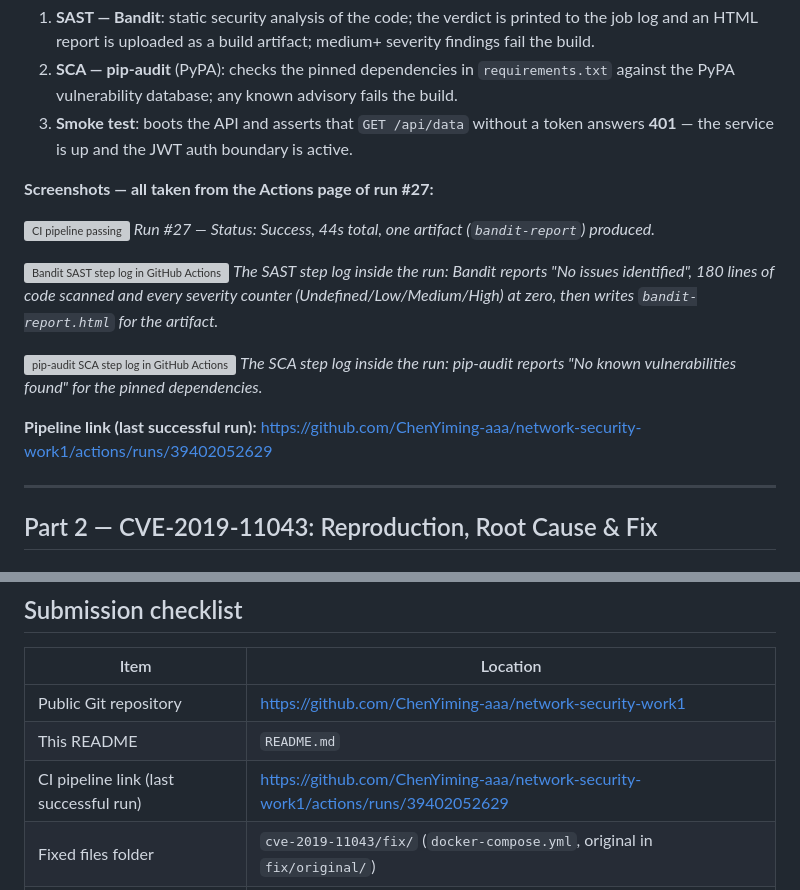
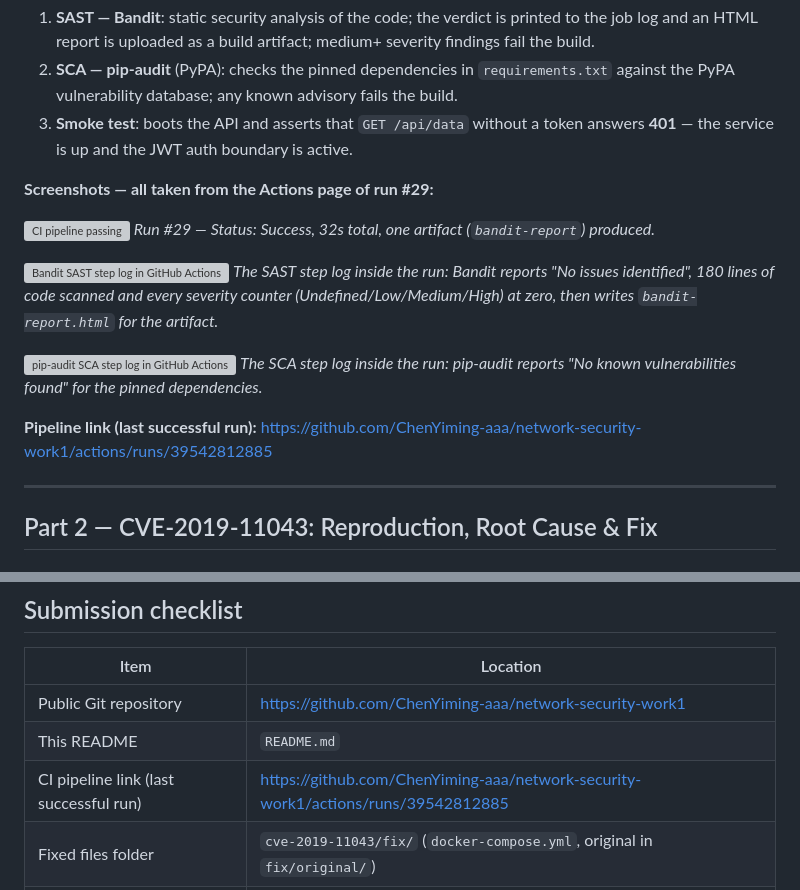
Before and after one commit to ChenYiming-aaa/network-security-work1, a Markdown page: README.md, 2 parts joined by grey strips. Drawn GitHub-style; grey boxes are pictures that could not be loaded.

Commit message:
Docs: refresh CI evidence to run #29 (pip notice suppressed)

```diff
--- a/README.md
+++ b/README.md
@@ -62,10 +62,10 @@ Triggers on **every push / pull request**:
 2. **SCA — pip-audit** (PyPA): checks the pinned dependencies in `requirements.txt` against the PyPA vulnerability database; any known advisory fails the build.
 3. **Smoke test**: boots the API and asserts that `GET /api/data` without a token answers **401** — the service is up and the JWT auth boundary is active.
 
-**Screenshots — all taken from the Actions page of run #27:**
+**Screenshots — all taken from the Actions page of run #29:**
 
 ![CI pipeline passing](https://gcore.jsdelivr.net/gh/ChenYiming-aaa/network-security-work1@main/screenshots/ci-pipeline-success.png)
-*Run #27 — Status: Success, 44s total, one artifact (`bandit-report`) produced.*
+*Run #29 — Status: Success, 32s total, one artifact (`bandit-report`) produced.*
 
 ![Bandit SAST step log in GitHub Actions](https://gcore.jsdelivr.net/gh/ChenYiming-aaa/network-security-work1@main/screenshots/ci-bandit-log.png)
 *The SAST step log inside the run: Bandit reports "No issues identified", 180 lines of code scanned and every severity counter (Undefined/Low/Medium/High) at zero, then writes `bandit-report.html` for the artifact.*
@@ -73,7 +73,7 @@ Triggers on **every push / pull request**:
 ![pip-audit SCA step log in GitHub Actions](https://gcore.jsdelivr.net/gh/ChenYiming-aaa/network-security-work1@main/screenshots/ci-pip-audit-log.png)
 *The SCA step log inside the run: pip-audit reports "No known vulnerabilities found" for the pinned dependencies.*
 
-**Pipeline link (last successful run):** https://github.com/ChenYiming-aaa/network-security-work1/actions/runs/39402052629
+**Pipeline link (last successful run):** https://github.com/ChenYiming-aaa/network-security-work1/actions/runs/39542812885
 
 ---
 
@@ -191,7 +191,7 @@ The formal lab report — title page (lab number and title, variant, Surname and
 |---|---|
 | Public Git repository | https://github.com/ChenYiming-aaa/network-security-work1 |
 | This README | `README.md` |
-| CI pipeline link (last successful run) | https://github.com/ChenYiming-aaa/network-security-work1/actions/runs/39402052629 |
+| CI pipeline link (last successful run) | https://github.com/ChenYiming-aaa/network-security-work1/actions/runs/39542812885 |
 | Fixed files folder | `cve-2019-11043/fix/` (`docker-compose.yml`, original in `fix/original/`) |
 | CVE reproduction & verification evidence | `cve-2019-11043/evidence/` (logs + screenshots) |
 | Root cause analysis | `cve-2019-11043/root-cause-analysis.md` |
```
Also changed, not shown: screenshots/ci-bandit-log.png, screenshots/ci-pip-audit-log.png, screenshots/ci-pipeline-success.png, 1 other file.
